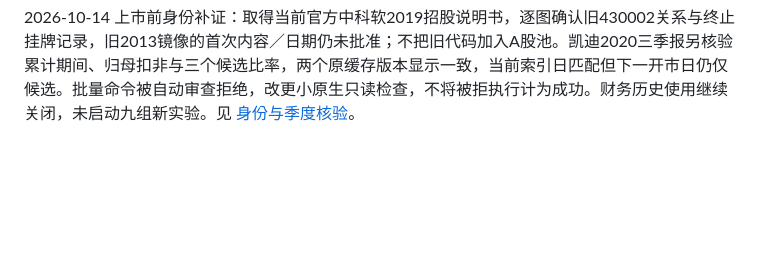
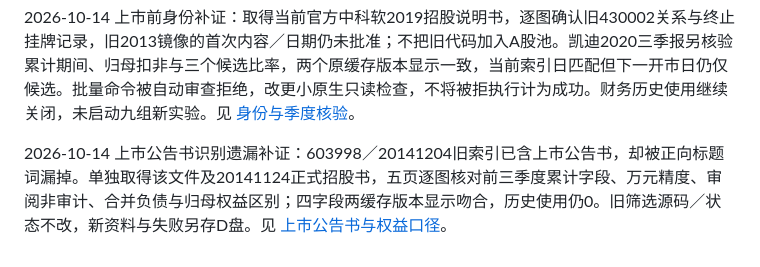
Before and after one commit to gh123678/computational-finance, a Markdown page: docs/strategy-completion-roadmap.md, the part around the change. GitHub-like rendering; blank space fills up the shorter version.

Commit message:
docs: verify missed listing financial disclosure and consolidated equity distinction

```diff
--- a/docs/strategy-completion-roadmap.md
+++ b/docs/strategy-completion-roadmap.md
@@ -62,3 +62,5 @@
 2026-10-14 固定银行八年度指标子范围补齐：新增六份／13页／12缓存行的36项显示算术，与前轮共48项；原roe与加权、普通股权益及优先股股息口径分开，上年末比较数不冒充调整后的年初权益。重读固定48行、完整队列2306行，其中2166窗口内／140窗口外；全部仍无历史批准。旧17产物及原输入复核未变，无新回测，九组动量设计仍待确认。见 [子范围与全队列缺口](2026-10-14-bank-metric-scope-followup.md)。
 
 2026-10-14 上市前身份补证：取得当前官方中科软2019招股说明书，逐图确认旧430002关系与终止挂牌记录，旧2013镜像的首次内容／日期仍未批准；不把旧代码加入A股池。凯迪2020三季报另核验累计期间、归母扣非与三个候选比率，两个原缓存版本显示一致，当前索引日匹配但下一开市日仍仅候选。批量命令被自动审查拒绝，改更小原生只读检查，不将被拒执行计为成功。财务历史使用继续关闭，未启动九组新实验。见 [身份与季度核验](2026-10-14-fixed-prelisting-identity-followup.md)。
+
+2026-10-14 上市公告书识别遗漏补证：603998／20141204旧索引已含上市公告书，却被正向标题词漏掉。单独取得该文件及20141124正式招股书，五页逐图核对前三季度累计字段、万元精度、审阅非审计、合并负债与归母权益区别；四字段两缓存版本显示吻合，历史使用仍0。旧筛选源码／状态不改，新资料与失败另存D盘。见 [上市公告书与权益口径](2026-10-14-listing-document-financial-followup.md)。
```
Also changed, not shown: docs/2026-10-14-listing-document-financial-followup.md (added, +42 -0 lines).
